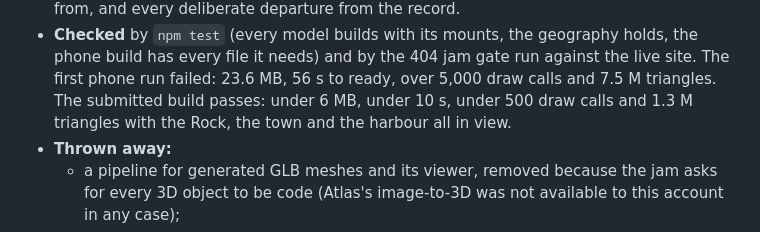
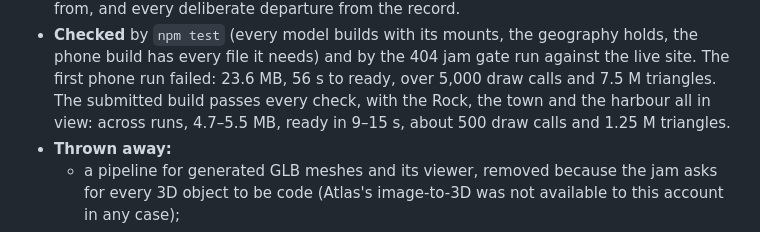
Before and after one commit to tommyhgunz14/202, a Markdown page: README.md, the part around the change. GitHub-like rendering.

Commit message:
README: gate figures as the range seen across runs
Co-Authored-By: Claude Opus 5 <noreply@anthropic.com>

```diff
--- a/README.md
+++ b/README.md
@@ -37,8 +37,8 @@ four sides with the recipe's harness. Runs from a folder with no build step.
 - **Checked** by `npm test` (every model builds with its mounts, the geography holds, the phone
   build has every file it needs) and by the 404 jam gate run against the live site. The first
   phone run failed: 23.6 MB, 56 s to ready, over 5,000 draw calls and 7.5 M triangles. The
-  submitted build passes: under 6 MB, under 10 s, under 500 draw calls and 1.3 M triangles with the
-  Rock, the town and the harbour all in view.
+  submitted build passes every check, with the Rock, the town and the harbour all in view: across
+  runs, 4.7–5.5 MB, ready in 9–15 s, about 500 draw calls and 1.25 M triangles.
 - **Thrown away:**
   - a pipeline for generated GLB meshes and its viewer, removed because the jam asks for every
     3D object to be code (Atlas's image-to-3D was not available to this account in any case);
```
